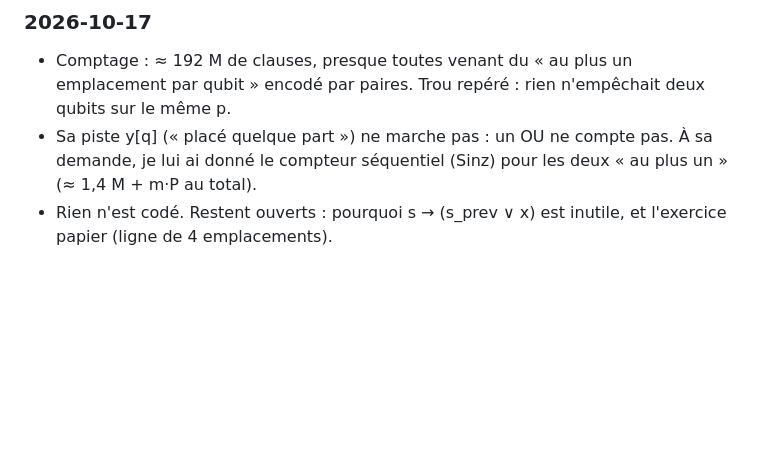
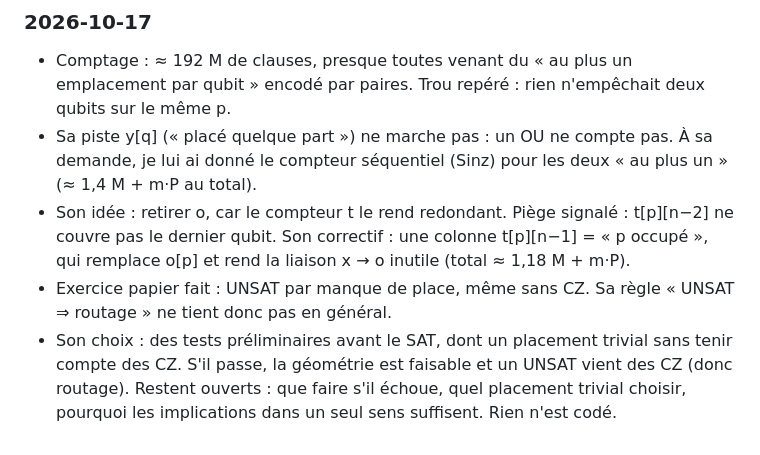
Before and after one commit to Stapsod/qiskit2pulser, a Markdown page: CLAUDE.md, the part around one of its changes. Rendered like a GitHub page; blank space fills up the shorter version.

Commit message:
chore: update CLAUDE.md

```diff
--- a/CLAUDE.md
+++ b/CLAUDE.md
@@ -40,4 +40,6 @@ Projet perso d'apprentissage : un compilateur qui prend un `QuantumCircuit` Qisk
 ### 2026-10-17
 - Comptage : ≈ 192 M de clauses, presque toutes venant du « au plus un emplacement par qubit » encodé par paires. Trou repéré : rien n'empêchait deux qubits sur le même p.
 - Sa piste y[q] (« placé quelque part ») ne marche pas : un OU ne compte pas. À sa demande, je lui ai donné le compteur séquentiel (Sinz) pour les deux « au plus un » (≈ 1,4 M + m·P au total).
-- Rien n'est codé. Restent ouverts : pourquoi s → (s_prev ∨ x) est inutile, et l'exercice papier (ligne de 4 emplacements).
+- Son idée : retirer o, car le compteur t le rend redondant. Piège signalé : t[p][n−2] ne couvre pas le dernier qubit. Son correctif : une colonne t[p][n−1] = « p occupé », qui remplace o[p] et rend la liaison x → o inutile (total ≈ 1,18 M + m·P).
+- Exercice papier fait : UNSAT par manque de place, même sans CZ. Sa règle « UNSAT ⇒ routage » ne tient donc pas en général.
+- Son choix : des tests préliminaires avant le SAT, dont un placement trivial sans tenir compte des CZ. S'il passe, la géométrie est faisable et un UNSAT vient des CZ (donc routage). Restent ouverts : que faire s'il échoue, quel placement trivial choisir, pourquoi les implications dans un seul sens suffisent. Rien n'est codé.
```
Also changed, not shown: other parts of CLAUDE.md (+1 -1 lines).
